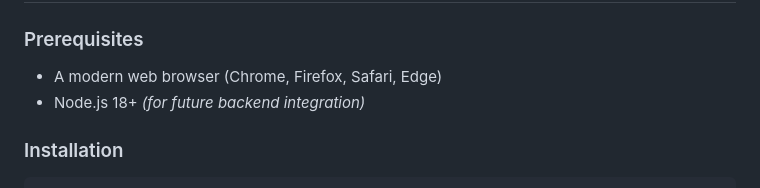
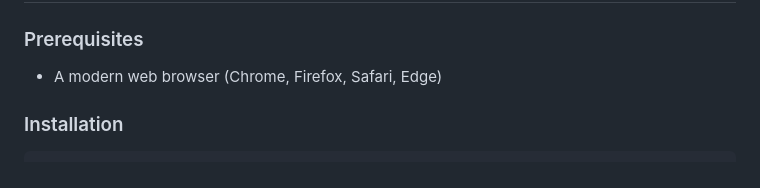
Before and after one commit to yding00006/AI-Chinese-Fortune-Teller, a Markdown page: README.md, the part around the change. Rendered like a GitHub page.

```diff
--- a/README.md
+++ b/README.md
@@ -58,7 +58,6 @@ chinese-fortune-telling/
 
 ### Prerequisites
 - A modern web browser (Chrome, Firefox, Safari, Edge)
-- Node.js 18+ *(for future backend integration)*
 
 ### Installation
 
```
